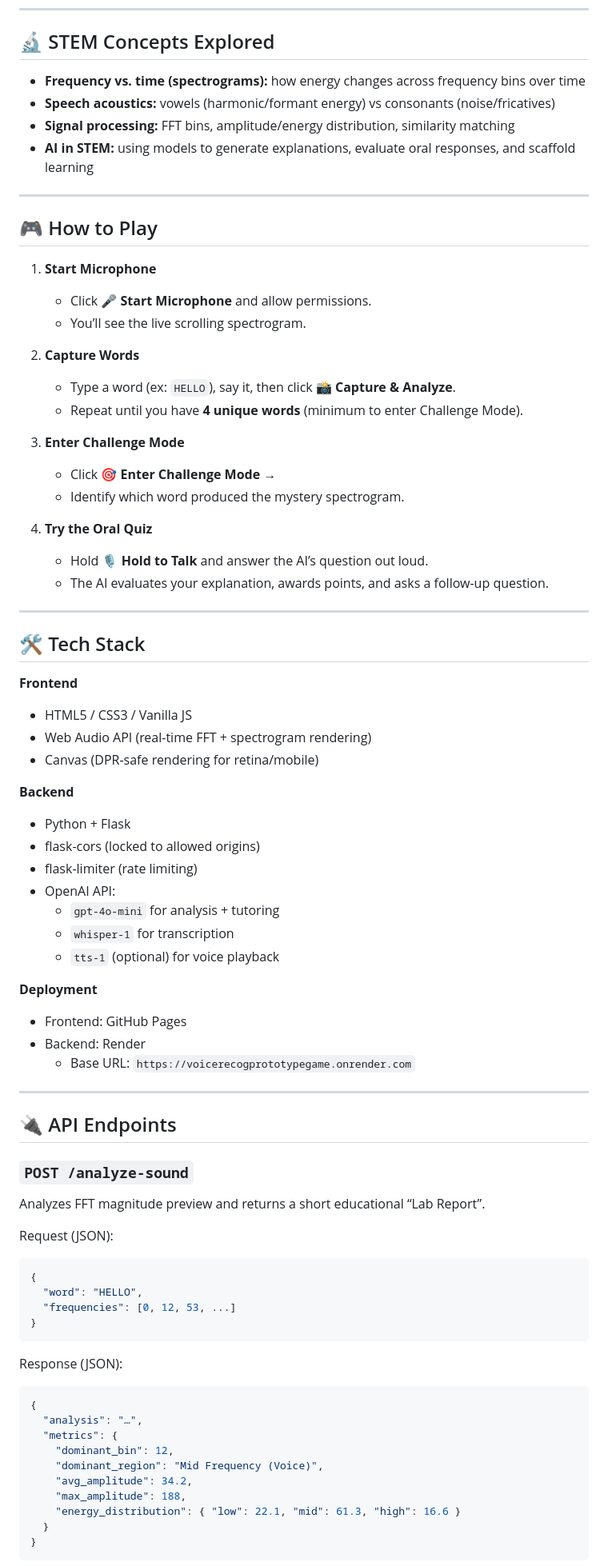
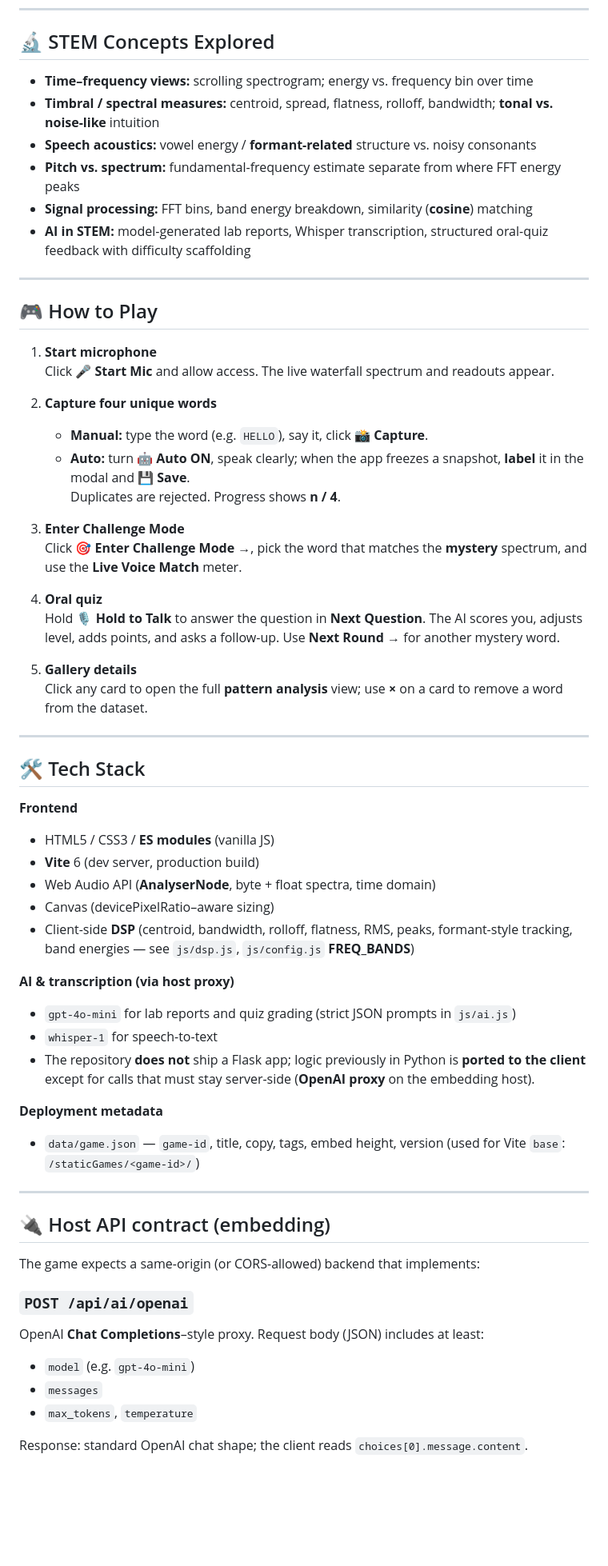
Before and after one commit to atalania/SonicLab, a Markdown page: README.md, the part around one of its changes. Shown at 80% size. Rendered like a GitHub page; blank space fills up the shorter version.

Commit message:
Revise README for Sonic Fingerprint Lab v3.0
Updated README.md to reflect new features and changes in Sonic Fingerprint Lab v3.0.

````diff
--- a/README.md
+++ b/README.md
@@ -31,80 +41,64 @@ An interactive, web-based STEM mini-game where students **visualize their voice
 ---
 
 ## 🔬 STEM Concepts Explored
-- **Frequency vs. time (spectrograms):** how energy changes across frequency bins over time
-- **Speech acoustics:** vowels (harmonic/formant energy) vs consonants (noise/fricatives)
-- **Signal processing:** FFT bins, amplitude/energy distribution, similarity matching
-- **AI in STEM:** using models to generate explanations, evaluate oral responses, and scaffold learning
+- **Time–frequency views:** scrolling spectrogram; energy vs. frequency bin over time
+- **Timbral / spectral measures:** centroid, spread, flatness, rolloff, bandwidth; **tonal vs. noise-like** intuition
+- **Speech acoustics:** vowel energy / **formant-related** structure vs. noisy consonants
+- **Pitch vs. spectrum:** fundamental-frequency estimate separate from where FFT energy peaks
+- **Signal processing:** FFT bins, band energy breakdown, similarity (**cosine**) matching
+- **AI in STEM:** model-generated lab reports, Whisper transcription, structured oral-quiz feedback with difficulty scaffolding
 
 ---
 
 ## 🎮 How to Play
 
-1. **Start Microphone**
-   - Click **🎤 Start Microphone** and allow permissions.
-   - You’ll see the live scrolling spectrogram.
+1. **Start microphone**
+   Click **🎤 Start Mic** and allow access. The live waterfall spectrum and readouts appear.
 
-2. **Capture Words**
-   - Type a word (ex: `HELLO`), say it, then click **📸 Capture & Analyze**.
-   - Repeat until you have **4 unique words** (minimum to enter Challenge Mode).
+2. **Capture four unique words**
+   - **Manual:** type the word (e.g. `HELLO`), say it, click **📸 Capture**.
+   - **Auto:** turn **🤖 Auto** **ON**, speak clearly; when the app freezes a snapshot, **label** it in the modal and **💾 Save**.
+   Duplicates are rejected. Progress shows **n / 4**.
 
 3. **Enter Challenge Mode**
-   - Click **🎯 Enter Challenge Mode →**
-   - Identify which word produced the mystery spectrogram.
+   Click **🎯 Enter Challenge Mode →**, pick the word that matches the **mystery** spectrum, and use the **Live Voice Match** meter.
 
-4. **Try the Oral Quiz**
-   - Hold **🎙️ Hold to Talk** and answer the AI’s question out loud.
-   - The AI evaluates your explanation, awards points, and asks a follow-up question.
+4. **Oral quiz**
+   Hold **🎙️ Hold to Talk** to answer the question in **Next Question**. The AI scores you, adjusts level, adds points, and asks a follow-up. Use **Next Round →** for another mystery word.
+
+5. **Gallery details**
+   Click any card to open the full **pattern analysis** view; use **×** on a card to remove a word from the dataset.
 
 ---
 
 ## 🛠️ Tech Stack
 
 **Frontend**
-- HTML5 / CSS3 / Vanilla JS
-- Web Audio API (real-time FFT + spectrogram rendering)
-- Canvas (DPR-safe rendering for retina/mobile)
+- HTML5 / CSS3 / **ES modules** (vanilla JS)
+- **Vite** 6 (dev server, production build)
+- Web Audio API (**AnalyserNode**, byte + float spectra, time domain)
+- Canvas (devicePixelRatio–aware sizing)
+- Client-side **DSP** (centroid, bandwidth, rolloff, flatness, RMS, peaks, formant-style tracking, band energies — see `js/dsp.js`, `js/config.js` **FREQ_BANDS**)
 
-**Backend**
-- Python + Flask
-- flask-cors (locked to allowed origins)
-- flask-limiter (rate limiting)
-- OpenAI API:
-  - `gpt-4o-mini` for analysis + tutoring
-  - `whisper-1` for transcription
-  - `tts-1` (optional) for voice playback
+**AI & transcription (via host proxy)**
+- `gpt-4o-mini` for lab reports and quiz grading (strict JSON prompts in `js/ai.js`)
+- `whisper-1` for speech-to-text
+- The repository **does not** ship a Flask app; logic previously in Python is **ported to the client** except for calls that must stay server-side (**OpenAI proxy** on the embedding host).
 
-**Deployment**
-- Frontend: GitHub Pages
-- Backend: Render
-  - Base URL: `https://voicerecogprototypegame.onrender.com`
+**Deployment metadata**
+- `data/game.json` — `game-id`, title, copy, tags, embed height, version (used for Vite `base`: `/staticGames/<game-id>/`)
 
 ---
 
-## 🔌 API Endpoints
+## 🔌 Host API contract (embedding)
 
-### `POST /analyze-sound`
-Analyzes FFT magnitude preview and returns a short educational “Lab Report”.
+The game expects a same-origin (or CORS-allowed) backend that implements:
 
-Request (JSON):
-```json
-{
-  "word": "HELLO",
-  "frequencies": [0, 12, 53, ...]
-}
-```
+### `POST /api/ai/openai`
+OpenAI **Chat Completions**–style proxy. Request body (JSON) includes at least:
+- `model` (e.g. `gpt-4o-mini`)
+- `messages`
+- `max_tokens`, `temperature`
 
-Response (JSON):
-```json
-{
-  "analysis": "…",
-  "metrics": {
-    "dominant_bin": 12,
-    "dominant_region": "Mid Frequency (Voice)",
-    "avg_amplitude": 34.2,
-    "max_amplitude": 188,
-    "energy_distribution": { "low": 22.1, "mid": 61.3, "high": 16.6 }
-  }
-}
-```
+Response: standard OpenAI chat shape; the client reads `choices[0].message.content`.
 
````
Also changed, not shown: other parts of README.md (+53 -52 lines).
